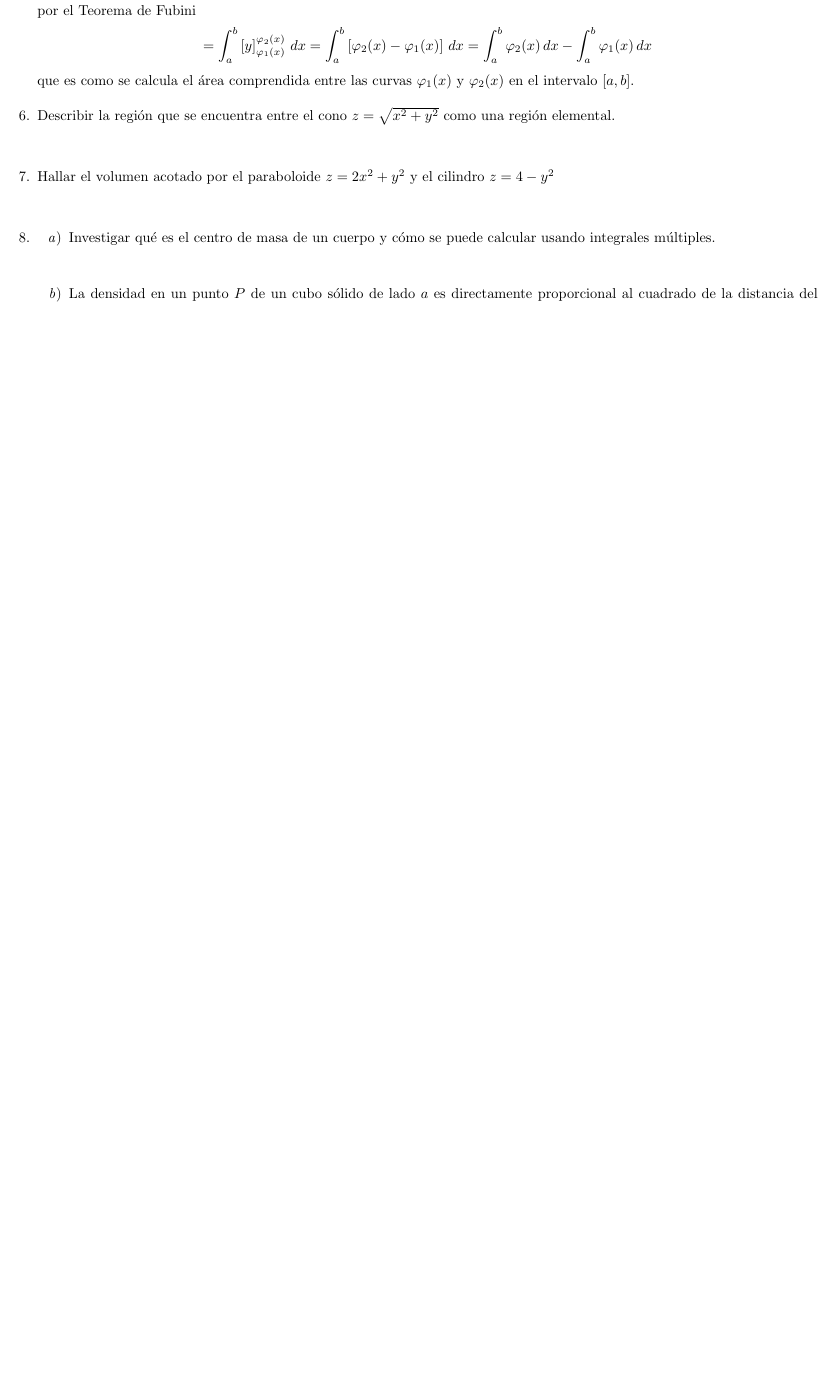
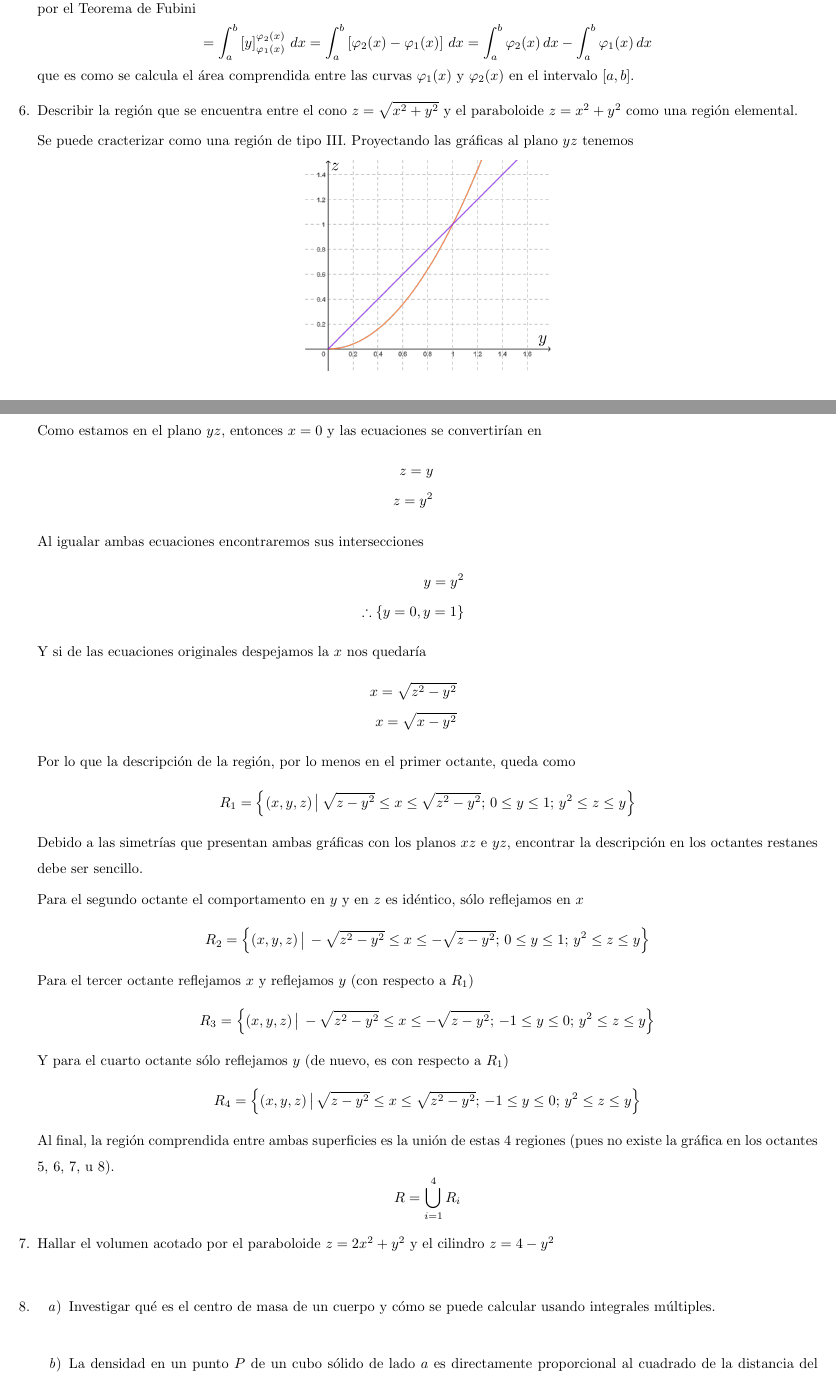
Before and after one commit to MatematicasAplicadas/Tarea-I, a LaTeX problem sheet (tarea1.tex): part of page 2 of 2 before the commit and two parts of pages 2 and 3 of 3 after it, the two joined at a grey line, cut so that both start at the same text, the shorter picture padded with empty space. Compiled offline with pdfLaTeX.

Commit message:
Ejercicio 6

```diff
--- a/tarea1.tex
+++ b/tarea1.tex
@@ -137,10 +137,70 @@
     }
 
 	% Ejercicio 6
-   \item {
-   Describir la región que se encuentra entre el cono $z = \sqrt{x^2 + y^2}$ como una región elemental.\\
+    \item {
+        Describir la región que se encuentra entre el cono $z = \sqrt{x^2 + y^2}$ y el paraboloide $z=x^2+y^2$ como una región elemental.
 
+        Se puede cracterizar como una región de tipo III. Proyectando las gráficas al plano $yz$ tenemos
+        \begin{center}
+            \includegraphics[width=6cm]{img/ej6.png}
+        \end{center}
+        Como estamos en el plano $yz$, entonces $x=0$ y las ecuaciones se convertirían en
+        \begin{eqnarray*}
+            z=y\\
+            z=y^2
+        \end{eqnarray*}
+        Al igualar ambas ecuaciones encontraremos sus intersecciones
+        \begin{eqnarray*}
+            y=y^2\\
+            \therefore \{y=0, y=1\}
+        \end{eqnarray*}
+        Y si de las ecuaciones originales despejamos la $x$ nos quedaría
+        \begin{eqnarray*}
+            x=\sqrt{z^2-y^2}\\
+            x=\sqrt{x-y^2}
+        \end{eqnarray*}
+        Por lo que la descripción de la región, por lo menos en el primer octante, queda como
+        \[
+            R_1=\left\{
+                    (x,y,z)\,\big\vert\,
+                    \sqrt{z-y^2}\leq x\leq\sqrt{z^2-y^2};\,
+                    0\leq y\leq 1;\,
+                    y^2\leq z\leq y
+                \right\}
+        \]
+        Debido a las simetrías que presentan ambas gráficas con los planos $xz$ e $yz$, encontrar la descripción en los octantes restanes debe ser sencillo.
 
+        Para el segundo octante el comportamento en $y$ y en $z$ es idéntico, sólo reflejamos en $x$
+        \[
+            R_2=\left\{
+                    (x,y,z)\,\big\vert\,
+                    -\sqrt{z^2-y^2}\leq x\leq-\sqrt{z-y^2};\,
+                    0\leq y\leq 1;\,
+                    y^2\leq z\leq y
+                \right\}
+        \]
+        Para el tercer octante reflejamos $x$ y reflejamos $y$ (con respecto a $R_1$)
+        \[
+            R_3=\left\{
+                    (x,y,z)\,\big\vert\,
+                    -\sqrt{z^2-y^2}\leq x\leq-\sqrt{z-y^2};\,
+                    -1\leq y\leq 0;\,
+                    y^2\leq z\leq y
+                \right\}
+        \]
+        Y para el cuarto octante sólo reflejamos $y$ (de nuevo, es con respecto a $R_1$)
+        \[
+            R_4=\left\{
+                    (x,y,z)\,\big\vert\,
+                    \sqrt{z-y^2}\leq x\leq\sqrt{z^2-y^2};\,
+                    -1\leq y\leq 0;\,
+                    y^2\leq z\leq y
+                \right\}
+        \]
+        Al final, la región comprendida entre ambas superficies es la unión de estas 4 regiones (pues no existe la gráfica en los octantes 5, 6, 7, u 8).
+        \[
+            R=\bigcup_{i=1}^4{R_i}
+        \]
     }
 
     % Ejercicio 7
```
Also changed, not shown: img/ej6.png (added).
